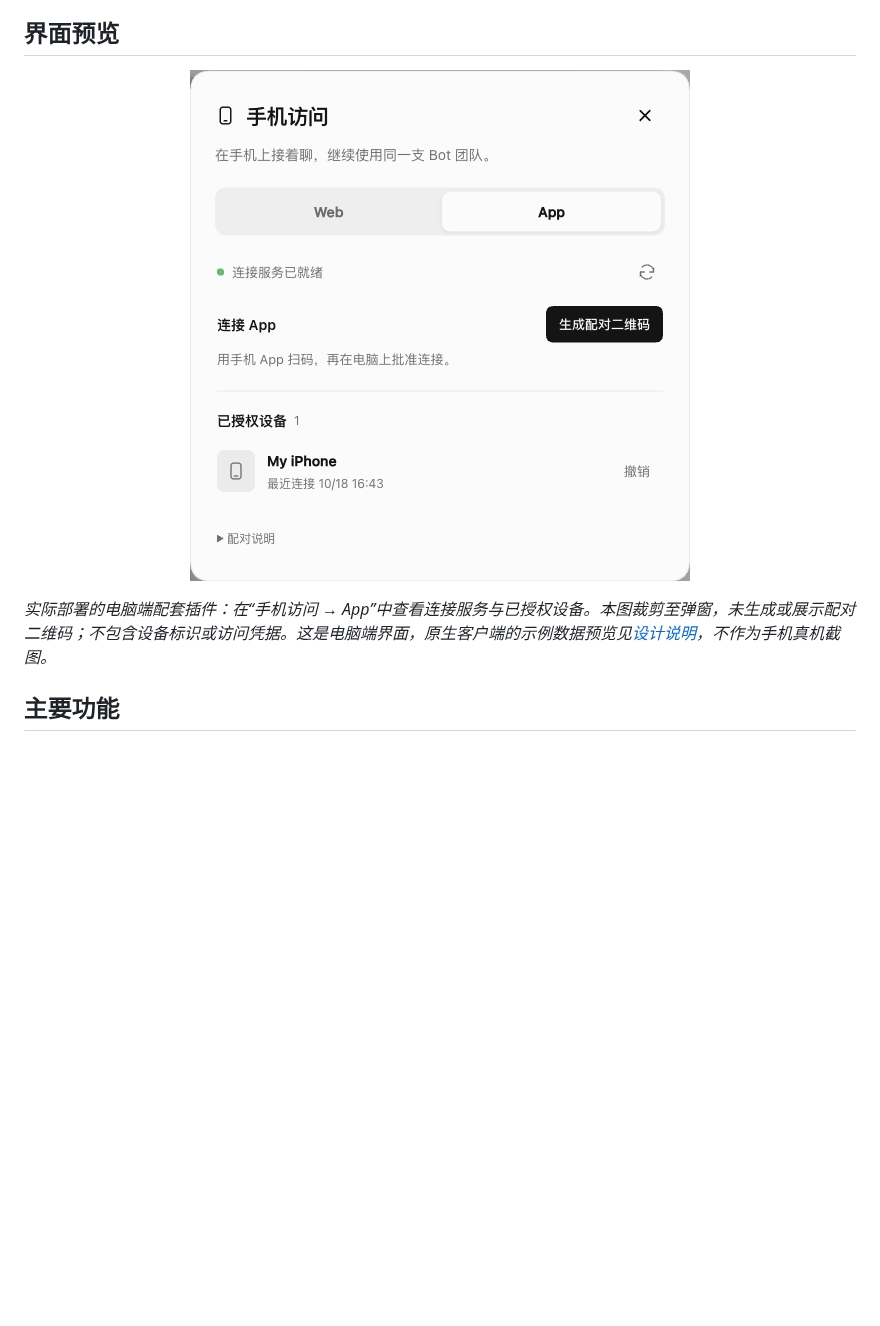
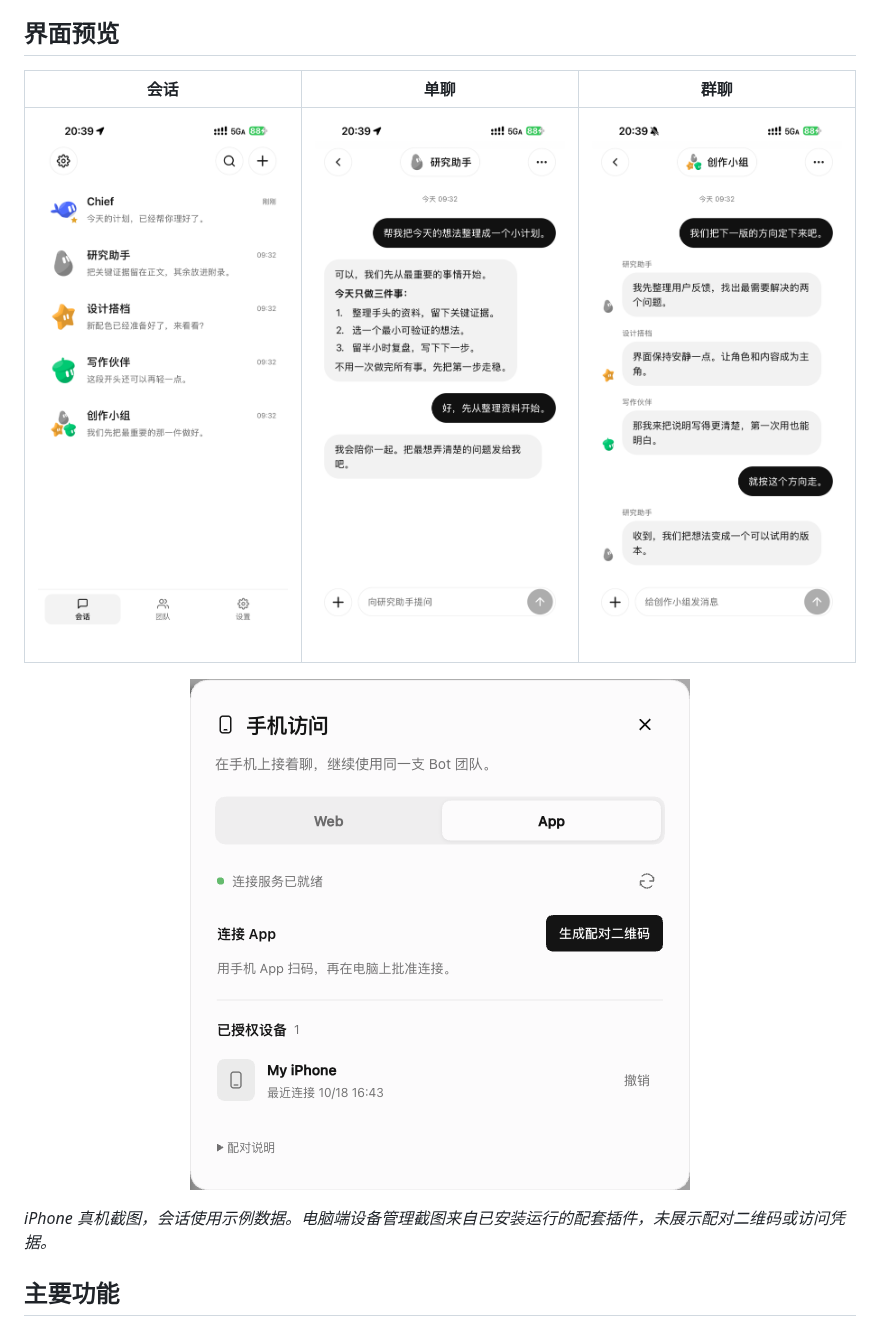
Before and after one commit to MuQY1818/ds-bot-mobile-app, a Markdown page: README.md, the part around one of its changes. Rendered like a GitHub page; pictures changed too: docs/images/iphone-chat.png (added), docs/images/iphone-conversations.png (added), docs/images/iphone-group.png (added); blank space fills up the shorter version.

```diff
--- a/README.md
+++ b/README.md
@@ -18,4 +18,8 @@ DS Bot Mobile App 为自托管 [DeepSeek Harness](https://github.com/deepseek-ai
 
 ## 界面预览
 
+| 会话 | 单聊 | 群聊 |
+| :---: | :---: | :---: |
+| <img src="docs/images/iphone-conversations.png" width="260" alt="会话"> | <img src="docs/images/iphone-chat.png" width="260" alt="单聊"> | <img src="docs/images/iphone-group.png" width="260" alt="群聊"> |
+
 <p align="center">
@@ -23,6 +27,6 @@ DS Bot Mobile App 为自托管 [DeepSeek Harness](https://github.com/deepseek-ai
 </p>
 
-*实际部署的电脑端配套插件：在“手机访问 → App”中查看连接服务与已授权设备。本图裁剪至弹窗，未生成或展示配对二维码；不包含设备标识或访问凭据。这是电脑端界面，原生客户端的示例数据预览见[设计说明](docs/design.md)，不作为手机真机截图。*
+*iPhone 真机截图，会话使用示例数据。电脑端设备管理截图来自已安装运行的配套插件，未展示配对二维码或访问凭据。*
 
 ## 主要功能
 
```
Also changed, not shown: other parts of README.md (+1 -1 lines), README.en.md (+6 -2 lines), 1 other file.
